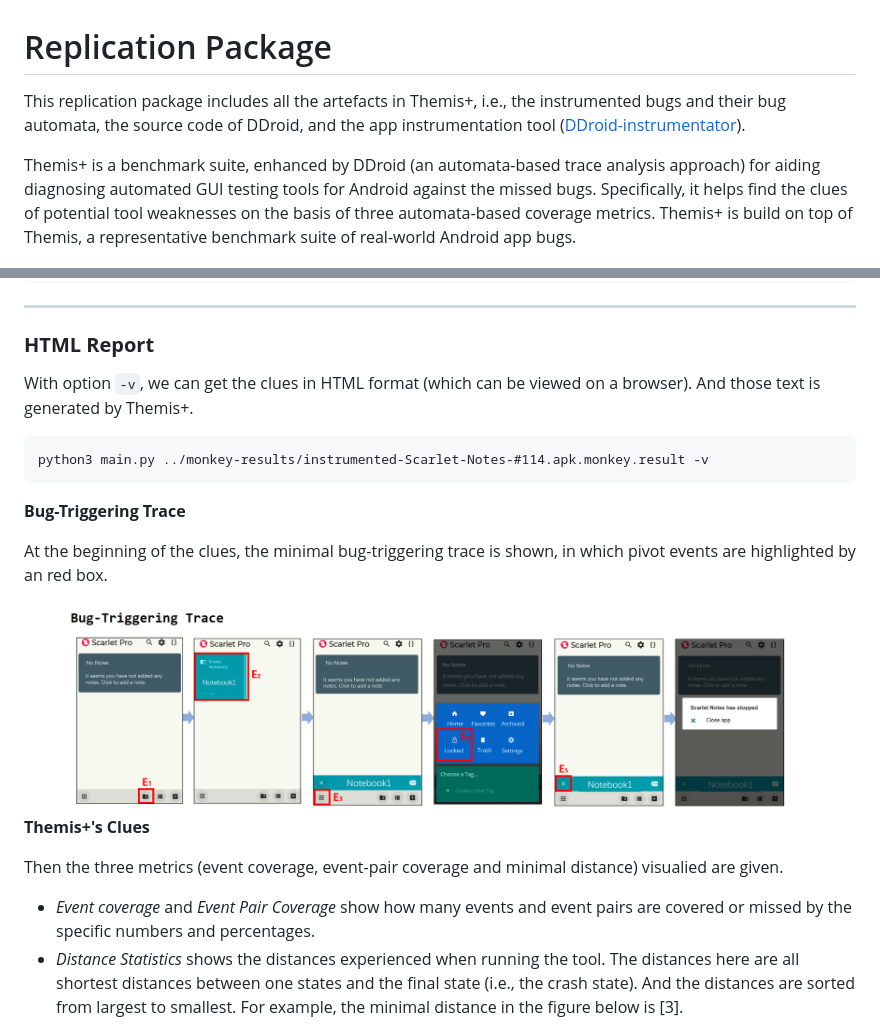
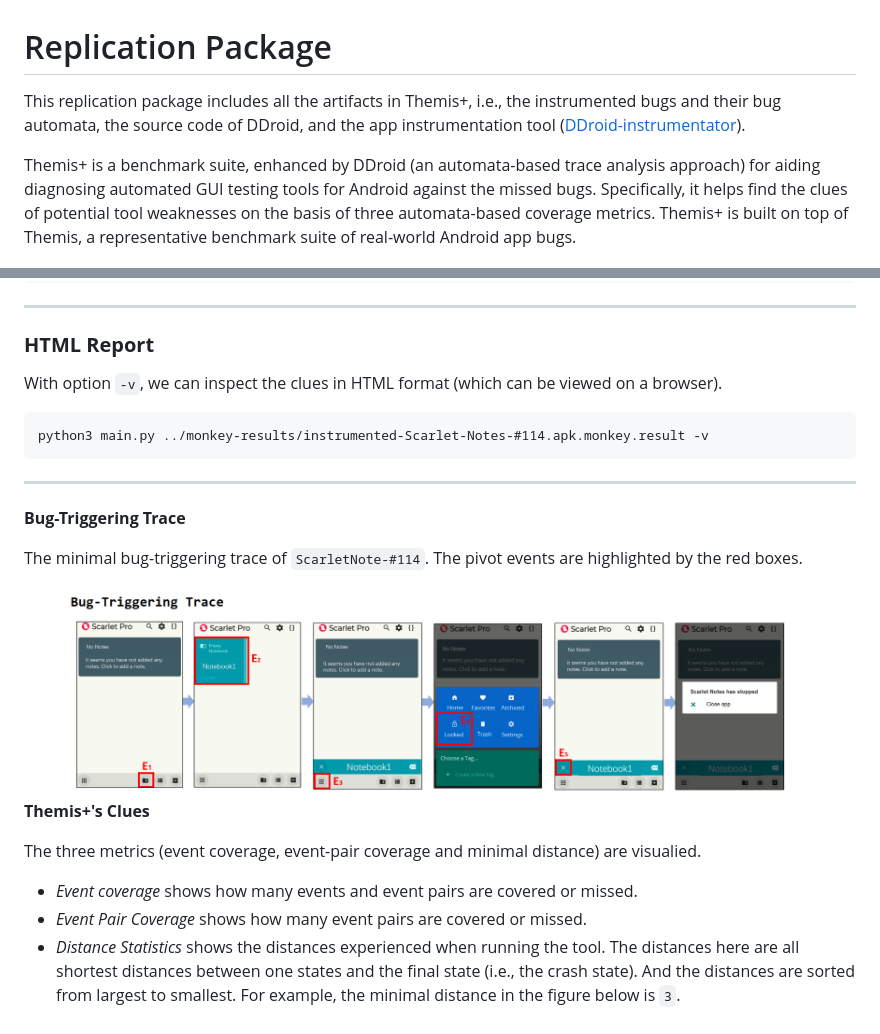
Before and after one commit to DDroid-Android/home, a Markdown page: README.md, 2 parts joined by grey strips. Rendered like a GitHub page.

````diff
--- a/README.md
+++ b/README.md
@@ -1,9 +1,9 @@
 # Replication Package
 
-This replication package includes all the artefacts in Themis+, i.e., the instrumented bugs and their bug automata, the source code of DDroid, and the app instrumentation tool ([DDroid-instrumentator](https://github.com/DDroid-Android/Android_Instrumentation)).
+This replication package includes all the artifacts in Themis+, i.e., the instrumented bugs and their bug automata, the source code of DDroid, and the app instrumentation tool ([DDroid-instrumentator](https://github.com/DDroid-Android/Android_Instrumentation)).
 
 
-Themis+ is a benchmark suite, enhanced by DDroid (an automata-based trace analysis approach) for aiding diagnosing automated GUI testing tools for Android against the missed bugs. Specifically, it helps find the clues of potential tool weaknesses on the basis of three automata-based coverage metrics. Themis+ is build on top of Themis, a representative benchmark suite of real-world Android app bugs.
+Themis+ is a benchmark suite, enhanced by DDroid (an automata-based trace analysis approach) for aiding diagnosing automated GUI testing tools for Android against the missed bugs. Specifically, it helps find the clues of potential tool weaknesses on the basis of three automata-based coverage metrics. Themis+ is built on top of Themis, a representative benchmark suite of real-world Android app bugs.
 
 <div align="center">
     <img src="./figures/workflow.png" width="70%"/>
@@ -152,13 +152,16 @@ We can also get a brief overview of the three metrics using Themis+.
 
 ### **HTML Report**
 
-With option `-v`, we can get the clues in HTML format (which can be viewed on a browser). And those text is generated by Themis+.
+With option `-v`, we can inspect the clues in HTML format (which can be viewed on a browser).
 ```
 python3 main.py ../monkey-results/instrumented-Scarlet-Notes-#114.apk.monkey.result -v
 ```
+
+***********
+
 **Bug-Triggering Trace**
 
-At the beginning of the clues, the minimal bug-triggering trace is shown, in which pivot events are highlighted by an red box.
+The minimal bug-triggering trace of `ScarletNote-#114`. The pivot events are highlighted by the red boxes.
 
 <div align="center">
     <img src="./figures/bug-triggering-trace.png" width="90%"/>
@@ -167,9 +170,10 @@ At the beginning of the clues, the minimal bug-triggering trace is shown, in whi
 
 **Themis+'s Clues**
 
-Then the three metrics (event coverage, event-pair coverage and minimal distance) visualied are given.
-- *Event coverage* and *Event Pair Coverage* show how many events and event pairs are covered or missed by the specific numbers and percentages.
-- *Distance Statistics* shows the distances experienced when running the tool. The distances here are all shortest distances between one states and the final state (i.e., the crash state).  And the distances are sorted from largest to smallest. For example, the minimal distance in the figure below is [3].
+The three metrics (event coverage, event-pair coverage and minimal distance) are visualied.
+- *Event coverage* shows how many events and event pairs are covered or missed.
+- *Event Pair Coverage* shows how many event pairs are covered or missed.
+- *Distance Statistics* shows the distances experienced when running the tool. The distances here are all shortest distances between one states and the final state (i.e., the crash state).  And the distances are sorted from largest to smallest. For example, the minimal distance in the figure below is `3`.
 
 <div align="center">
     <img src="./figures/themis-plus-clues.png" width="90%"/>
````
